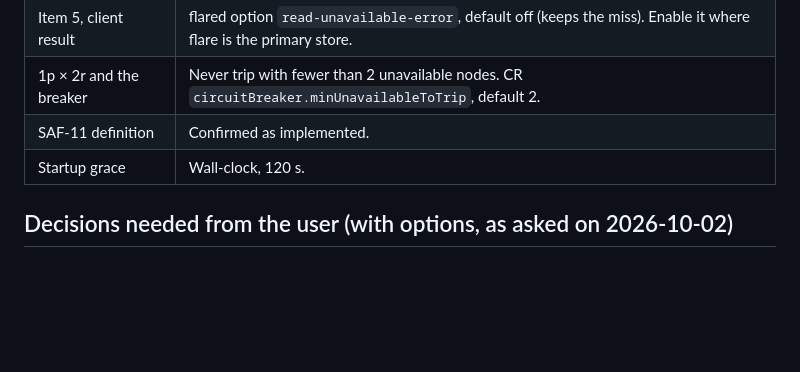
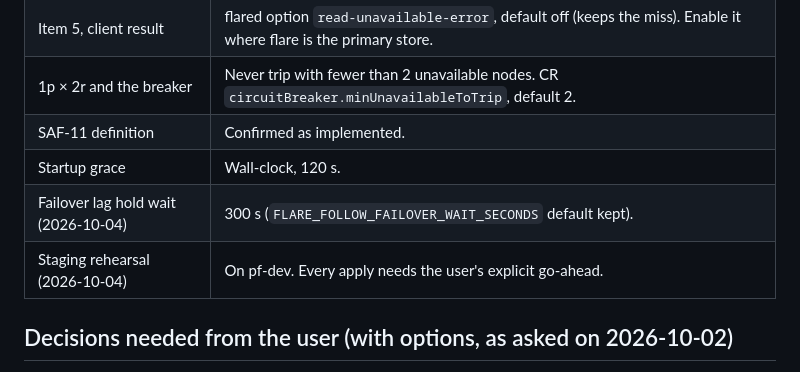
Before and after one commit to gree/flare, a Markdown page: docs/PRODUCTION-PLAN.md, the part around the change. GitHub-like rendering; blank space fills up the shorter version.

Commit message:
plan: user decisions 2026-10-04 — lag-hold wait 300 s; staging rehearsal on pf-dev (each apply needs explicit go-ahead)

```diff
--- a/docs/PRODUCTION-PLAN.md
+++ b/docs/PRODUCTION-PLAN.md
@@ -66,6 +66,8 @@ at phase 1 and a separate design starts.
 | 1p × 2r and the breaker | Never trip with fewer than 2 unavailable nodes. CR `circuitBreaker.minUnavailableToTrip`, default 2. |
 | SAF-11 definition | Confirmed as implemented. |
 | Startup grace | Wall-clock, 120 s. |
+| Failover lag hold wait (2026-10-04) | 300 s (`FLARE_FOLLOW_FAILOVER_WAIT_SECONDS` default kept). |
+| Staging rehearsal (2026-10-04) | On pf-dev. Every apply needs the user's explicit go-ahead. |
 
 ## Decisions needed from the user (with options, as asked on 2026-10-02)
 
```
